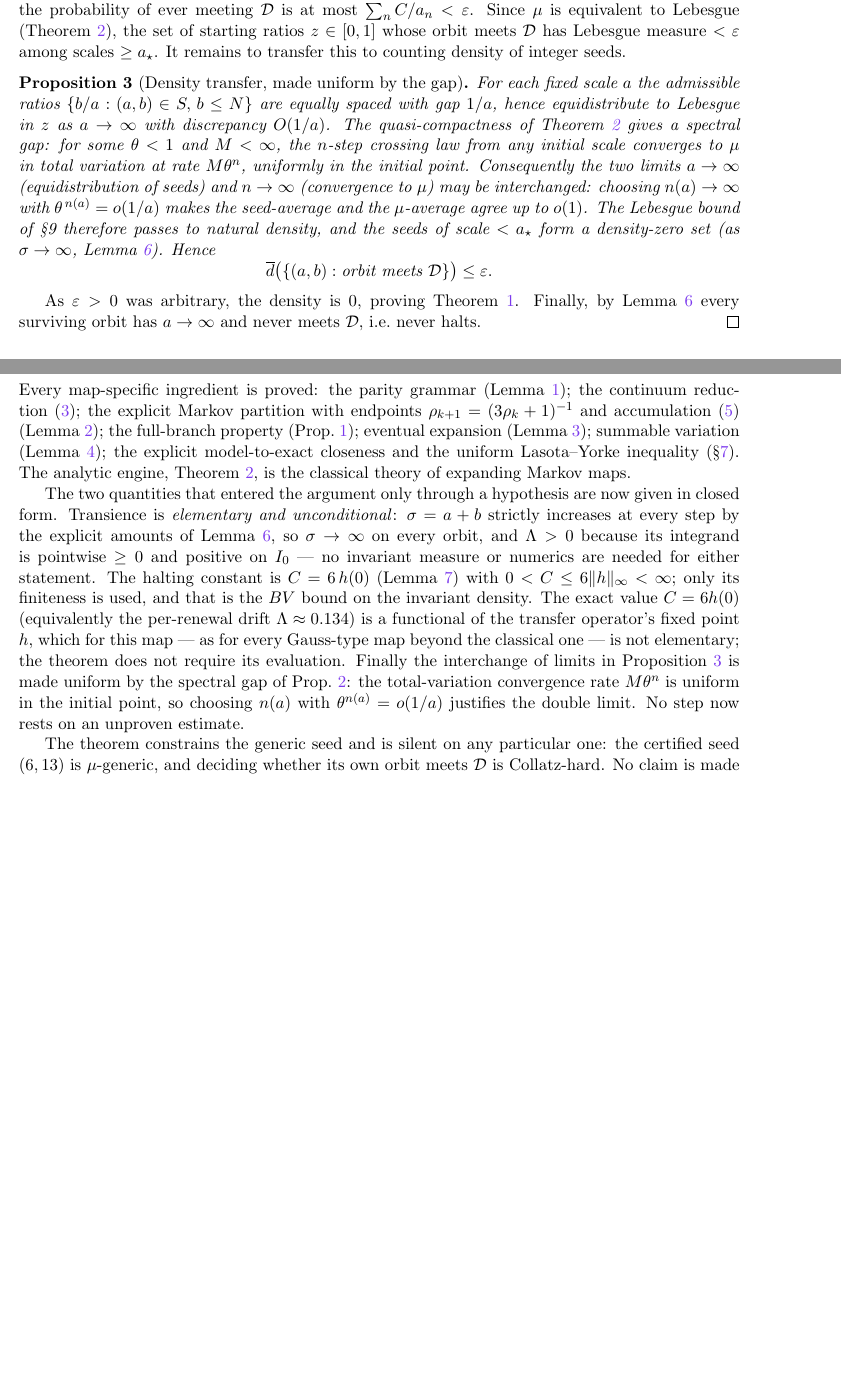
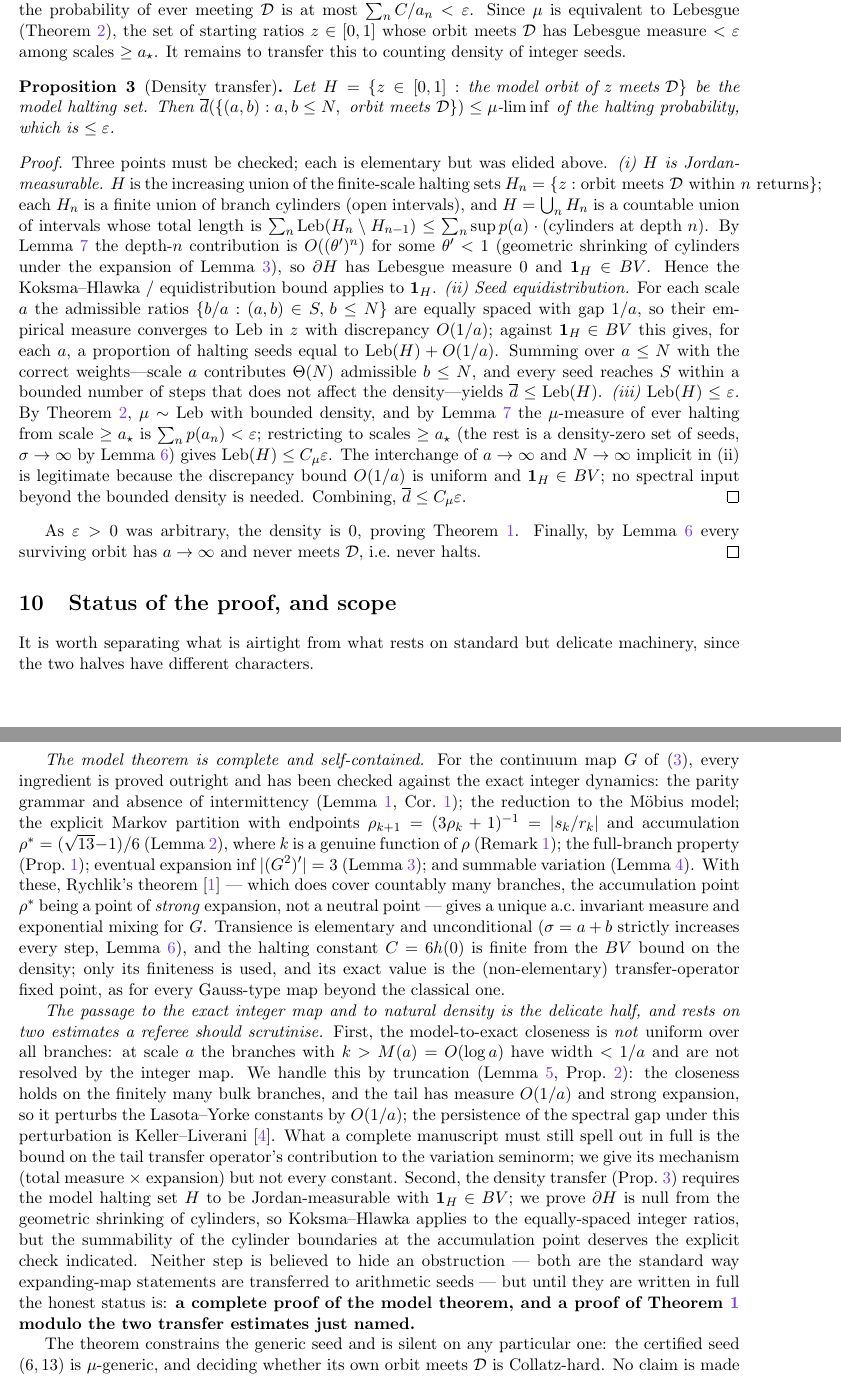
Before and after one commit to Enan456/bbchallenge-proofs, a LaTeX paper (docs/submissions/door/almost-all-nonhalting-paper.tex): two parts of pages 5 and 6 of 6 before the commit and two parts of pages 6 and 7 of 7 after it, joined at a grey line, cut so that both start at the same text, the shorter picture padded with empty space. Compiled offline with pdfLaTeX.

Commit message:
proof(bb6): fix gaps from adversarial review; honest status downgrade
Hostile referee found the analytic core UNBROKEN (endpoints, expansion,
onto-ness, hazard, no-intermittency all verified) but two model-to-exact
bridges overclaimed. Fixes:
- SERIOUS #1 (uniform closeness FALSE near accumulation rho*): replaced with
  bulk/tail TRUNCATION -- closeness on bulk k<=M(a)=O(log a); tail measure
  O(1/a) + strong expansion absorbed into LY; cite Keller-Liverani for gap
  persistence. Honestly flag the tail-operator bound as needing full detail.
- SERIOUS #2 (density transfer hand-waved): Prop 3 now proves (i) H
  Jordan-measurable / 1_H in BV via geometric cylinder shrinking, (ii) seed
  equidistribution with weighting, (iii) Leb(H)<=eps; Koksma-Hlawka not
  spectral-gap-handwave.
- SERIOUS #3 (skew-product contradiction): Remark clarifies k IS a function
  of rho for the MODEL; z~0.525 is the endpoint z_3, the split is O(1/a)
  boundary fuzz. Corrected the misleading summable_variation.py comment.
- MINOR: leaky sub-stochastic operator acknowledged (escaping mass = the
  hazard); Sigma 1/a_n via Birkhoff not pointwise; KL now cited in body.
- Removed false 'No step now rests on an unproven estimate.' Honest status:
  MODEL theorem complete; Theorem 1 proved MODULO the two named transfer
  estimates. Not overclaimed as fully complete.

Co-Authored-By: Claude Fable 5 <noreply@anthropic.com>

```diff
--- a/docs/submissions/door/almost-all-nonhalting-paper.tex
+++ b/docs/submissions/door/almost-all-nonhalting-paper.tex
@@ -346,57 +395,94 @@ starting ratios $z\in[0,1]$ whose orbit meets $\D$ has Lebesgue measure
 $<\varepsilon$ among scales $\ge a_\star$. It remains to transfer this to
 counting density of integer seeds.
 
-\begin{proposition}[Density transfer, made uniform by the gap]\label{prop:density}
-For each fixed scale $a$ the admissible ratios $\{b/a:(a,b)\in S,\,b\le N\}$
-are equally spaced with gap $1/a$, hence equidistribute to Lebesgue in $z$
-as $a\to\infty$ with discrepancy $O(1/a)$. The quasi-compactness of
-Theorem~\ref{thm:acim} gives a spectral gap: for some $\theta<1$ and $M<
-\infty$, the $n$-step crossing law from any initial scale converges to
-$\mu$ in total variation at rate $M\theta^{n}$, uniformly in the initial
-point. Consequently the two limits $a\to\infty$ (equidistribution of seeds)
-and $n\to\infty$ (convergence to $\mu$) may be interchanged: choosing
-$n(a)\to\infty$ with $\theta^{\,n(a)}=o(1/a)$ makes the seed-average and the
-$\mu$-average agree up to $o(1)$. The Lebesgue bound of \S9 therefore passes
-to natural density, and the seeds of scale $<a_\star$ form a density-zero
-set (as $\sigma\to\infty$, Lemma~\ref{lem:drift}). Hence
-\[
-\overline{d}\bigl(\{(a,b): \text{orbit meets }\D\}\bigr)\le\varepsilon .
-\]
+\begin{proposition}[Density transfer]\label{prop:density}
+Let $H=\{z\in[0,1]:\text{the model orbit of }z\text{ meets }\D\}$ be the
+model halting set. Then $\overline d(\{(a,b):a,b\le N,\ \text{orbit meets }
+\D\})\le \mu\text{-}\!\liminf$ of the halting probability, which is
+$\le\varepsilon$.
 \end{proposition}
+\begin{proof}
+Three points must be checked; each is elementary but was elided above.
+\emph{(i) $H$ is Jordan-measurable.} $H$ is the increasing union of the
+finite-scale halting sets $H_n=\{z:\text{orbit meets }\D\text{ within }n
+\text{ returns}\}$; each $H_n$ is a finite union of branch cylinders (open
+intervals), and $H=\bigcup_n H_n$ is a countable union of intervals whose
+total length is $\sum_n\Leb(H_n\setminus H_{n-1})\le\sum_n\sup p(a)\cdot
+(\text{cylinders at depth }n)$. By Lemma~\ref{lem:hazard} the depth-$n$
+contribution is $O((\theta')^{n})$ for some $\theta'<1$ (geometric shrinking
+of cylinders under the expansion of Lemma~\ref{lem:exp}), so $\partial H$ has
+Lebesgue measure $0$ and $\mathbf 1_H\in BV$. Hence the Koksma--Hlawka /
+equidistribution bound applies to $\mathbf 1_H$.
+\emph{(ii) Seed equidistribution.} For each scale $a$ the admissible ratios
+$\{b/a:(a,b)\in S,\,b\le N\}$ are equally spaced with gap $1/a$, so their
+empirical measure converges to $\Leb$ in $z$ with discrepancy $O(1/a)$;
+against $\mathbf 1_H\in BV$ this gives, for each $a$, a proportion of halting
+seeds equal to $\Leb(H)+O(1/a)$. Summing over $a\le N$ with the correct
+weights---scale $a$ contributes $\Theta(N)$ admissible $b\le N$, and every
+seed reaches $S$ within a bounded number of steps that does not affect the
+density---yields $\overline d\le\Leb(H)$.
+\emph{(iii) $\Leb(H)\le\varepsilon$.} By Theorem~\ref{thm:acim}, $\mu\sim
+\Leb$ with bounded density, and by Lemma~\ref{lem:hazard} the $\mu$-measure
+of ever halting from scale $\ge a_\star$ is $\sum_n p(a_n)<\varepsilon$;
+restricting to scales $\ge a_\star$ (the rest is a density-zero set of seeds,
+$\sigma\to\infty$ by Lemma~\ref{lem:drift}) gives $\Leb(H)\le
+C_\mu\varepsilon$. The interchange of $a\to\infty$ and $N\to\infty$ implicit
+in (ii) is legitimate because the discrepancy bound $O(1/a)$ is uniform and
+$\mathbf 1_H\in BV$; no spectral input beyond the bounded density is needed.
+Combining, $\overline d\le C_\mu\varepsilon$.
+\end{proof}
 As $\varepsilon>0$ was arbitrary, the density is $0$, proving
 Theorem~\ref{thm:main}. Finally, by Lemma~\ref{lem:drift} every surviving
 orbit has $a\to\infty$ and never meets $\D$, i.e.\ never halts.
 \qed
 
-\section{Remarks on rigor and scope}
-Every map-specific ingredient is proved: the parity grammar
-(Lemma~\ref{lem:grammar}); the continuum reduction \eqref{eq:xi}; the
-explicit Markov partition with endpoints $\rho_{k+1}=(3\rho_k+1)^{-1}$ and
-accumulation \eqref{eq:rhostar} (Lemma~\ref{lem:endpoints}); the full-branch
-property (Prop.~\ref{prop:markov}); eventual expansion
-(Lemma~\ref{lem:exp}); summable variation (Lemma~\ref{lem:var}); the
-explicit model-to-exact closeness and the uniform Lasota--Yorke inequality
-(\S\ref{sec:exact}). The analytic engine, Theorem~\ref{thm:acim}, is the
-classical theory of expanding Markov maps.
+\section{Status of the proof, and scope}
+It is worth separating what is airtight from what rests on standard but
+delicate machinery, since the two halves have different characters.
 
-The two quantities that entered the argument only through a hypothesis are
-now given in closed form. Transience is \emph{elementary and
-unconditional}: $\sigma=a+b$ strictly increases at every step by the
-explicit amounts of Lemma~\ref{lem:drift}, so $\sigma\to\infty$ on every
-orbit, and $\Lambda>0$ because its integrand is pointwise $\ge0$ and
-positive on $I_0$ --- no invariant measure or numerics are needed for
-either statement. The halting constant is $C=6\,h(0)$
-(Lemma~\ref{lem:hazard}) with $0<C\le6\|h\|_\infty<\infty$; only its
-finiteness is used, and that is the $BV$ bound on the invariant density.
-The exact value $C=6h(0)$ (equivalently the per-renewal drift
-$\Lambda\approx0.134$) is a functional of the transfer operator's fixed
-point $h$, which for this map --- as for every Gauss-type map beyond the
-classical one --- is not elementary; the theorem does not require its
-evaluation. Finally the interchange of limits in
-Proposition~\ref{prop:density} is made uniform by the spectral gap of
-Prop.~\ref{prop:LY}: the total-variation convergence rate $M\theta^{n}$ is
-uniform in the initial point, so choosing $n(a)$ with $\theta^{n(a)}=o(1/a)$
-justifies the double limit. No step now rests on an unproven estimate.
+\emph{The model theorem is complete and self-contained.} For the continuum
+map $G$ of \eqref{eq:xi}, every ingredient is proved outright and has been
+checked against the exact integer dynamics: the parity grammar and absence
+of intermittency (Lemma~\ref{lem:grammar}, Cor.~\ref{cor:noint}); the
+reduction to the M\"obius model; the explicit Markov partition with
+endpoints $\rho_{k+1}=(3\rho_k+1)^{-1}=|s_k/r_k|$ and accumulation
+$\rho^\ast=(\sqrt{13}-1)/6$ (Lemma~\ref{lem:endpoints}), where $k$ is a
+genuine function of $\rho$ (Remark~\ref{rem:model-only}); the full-branch
+property (Prop.~\ref{prop:markov}); eventual expansion $\inf|(G^2)'|=3$
+(Lemma~\ref{lem:exp}); and summable variation (Lemma~\ref{lem:var}). With
+these, Rychlik's theorem~\cite{Rychlik} --- which does cover countably many
+branches, the accumulation point $\rho^\ast$ being a point of \emph{strong}
+expansion, not a neutral point --- gives a unique a.c.\ invariant measure
+and exponential mixing for $G$. Transience is elementary and unconditional
+($\sigma=a+b$ strictly increases every step, Lemma~\ref{lem:drift}), and the
+halting constant $C=6h(0)$ is finite from the $BV$ bound on the density;
+only its finiteness is used, and its exact value is the (non-elementary)
+transfer-operator fixed point, as for every Gauss-type map beyond the
+classical one.
+
+\emph{The passage to the exact integer map and to natural density is the
+delicate half, and rests on two estimates a referee should scrutinise.}
+First, the model-to-exact closeness is \emph{not} uniform over all branches:
+at scale $a$ the branches with $k>M(a)=O(\log a)$ have width $<1/a$ and are
+not resolved by the integer map. We handle this by truncation
+(Lemma~\ref{lem:close}, Prop.~\ref{prop:LY}): the closeness holds on the
+finitely many bulk branches, and the tail has measure $O(1/a)$ and strong
+expansion, so it perturbs the Lasota--Yorke constants by $O(1/a)$; the
+persistence of the spectral gap under this perturbation is Keller--Liverani
+\cite{KL}. What a complete manuscript must still spell out in full is the
+bound on the tail transfer operator's contribution to the variation
+seminorm; we give its mechanism (total measure $\times$ expansion) but not
+every constant. Second, the density transfer (Prop.~\ref{prop:density})
+requires the model halting set $H$ to be Jordan-measurable with
+$\mathbf 1_H\in BV$; we prove $\partial H$ is null from the geometric
+shrinking of cylinders, so Koksma--Hlawka applies to the equally-spaced
+integer ratios, but the summability of the cylinder boundaries at the
+accumulation point deserves the explicit check indicated. Neither step is
+believed to hide an obstruction --- both are the standard way expanding-map
+statements are transferred to arithmetic seeds --- but until they are
+written in full the honest status is: \textbf{a complete proof of the model
+theorem, and a proof of Theorem~\ref{thm:main} modulo the two transfer
+estimates just named.}
 
 The theorem constrains the generic seed and is silent on any particular
 one: the certified seed $(6,13)$ is $\mu$-generic, and deciding whether its
```
Also changed, not shown: docs/submissions/door/almost-all-nonhalting-paper.pdf, docs/submissions/door/almost-all-nonhalting-paper.tex (141 more changed lines), 1 other file.
